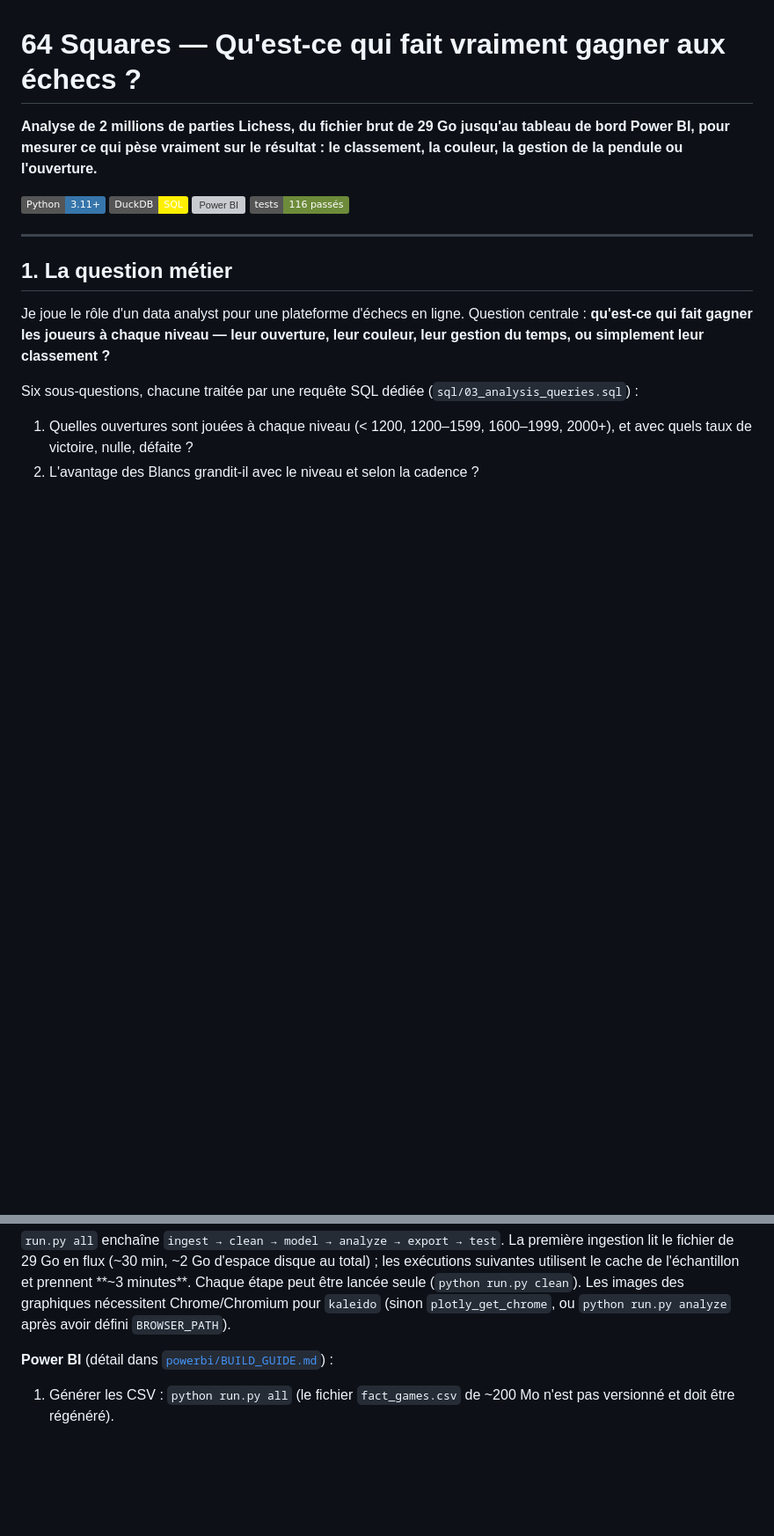
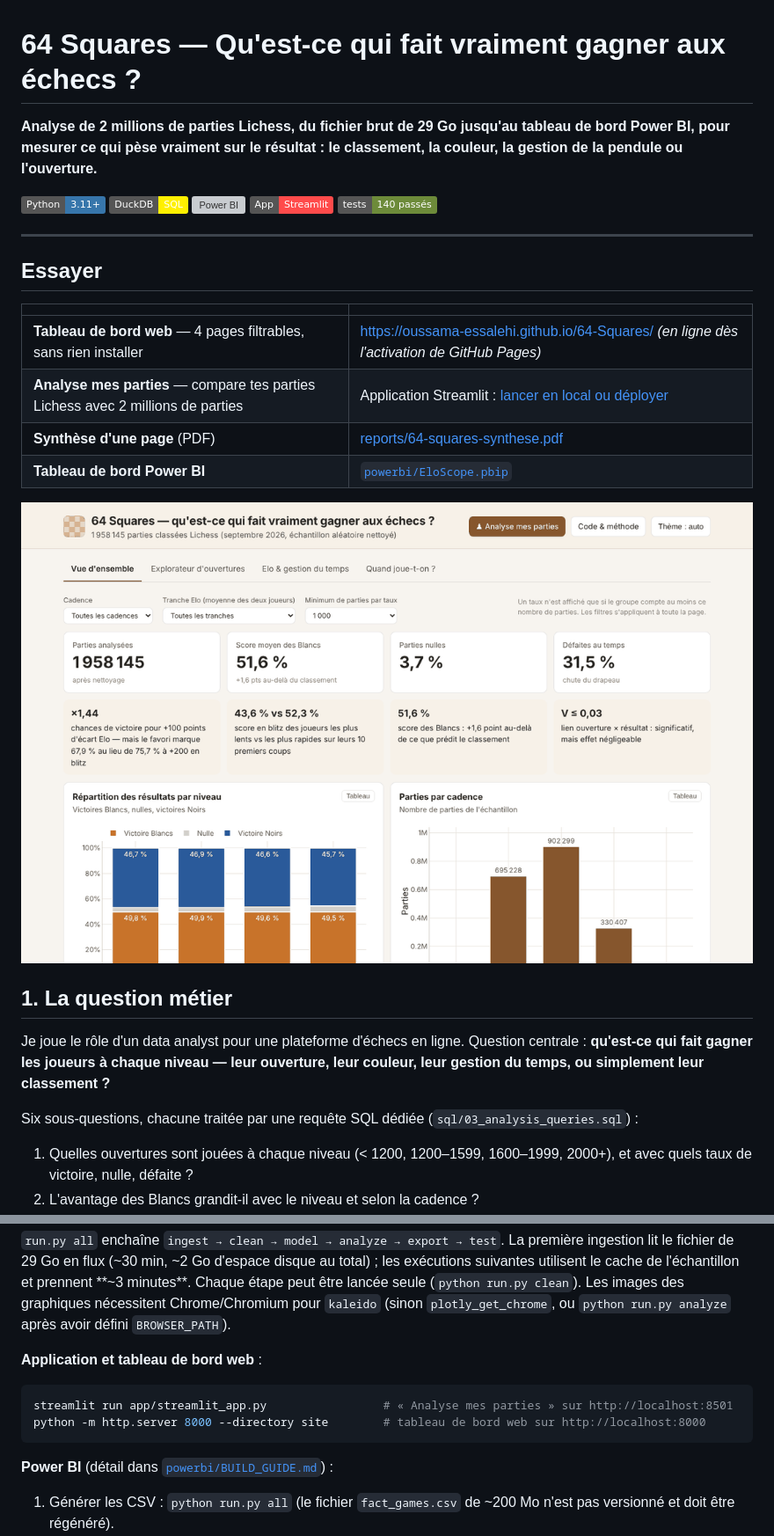
Before and after one commit to Oussama-essalehi/64-Squares, a Markdown page: README.md, 2 parts joined by grey strips. Shown at 88% size. Drawn GitHub-style; badges without logos; blank space fills up the shorter version; grey boxes are pictures that could not be loaded.

````diff
--- a/README.md
+++ b/README.md
@@ -5,9 +5,20 @@ Power BI, pour mesurer ce qui pèse vraiment sur le résultat : le classement, l
 gestion de la pendule ou l'ouverture.**
 
 ![Python](https://img.shields.io/badge/Python-3.11+-3776AB) ![DuckDB](https://img.shields.io/badge/DuckDB-SQL-FFF000)
-![Power BI](https://img.shields.io/badge/Power%20BI-PBIP%20%2F%20TMDL-F2C811) ![Tests](https://img.shields.io/badge/tests-116%20pass%C3%A9s-6D8B3A)
+![Power BI](https://img.shields.io/badge/Power%20BI-PBIP%20%2F%20TMDL-F2C811) ![Streamlit](https://img.shields.io/badge/App-Streamlit-FF4B4B) ![Tests](https://img.shields.io/badge/tests-140%20pass%C3%A9s-6D8B3A)
 
 ---
+
+## Essayer
+
+| | |
+|---|---|
+| **Tableau de bord web** — 4 pages filtrables, sans rien installer | <https://oussama-essalehi.github.io/64-Squares/> *(en ligne dès l'activation de GitHub Pages)* |
+| **Analyse mes parties** — compare tes parties Lichess avec 2 millions de parties | Application Streamlit : [lancer en local ou déployer](app/README.md) |
+| **Synthèse d'une page** (PDF) | [reports/64-squares-synthese.pdf](reports/64-squares-synthese.pdf) |
+| **Tableau de bord Power BI** | [`powerbi/EloScope.pbip`](powerbi/) |
+
+![Visite du tableau de bord web](reports/figures/demo_dashboard.gif)
 
 ## 1. La question métier
 
@@ -167,6 +198,13 @@ utilisent le cache de l'échantillon et prennent **~3 minutes**. Chaque étape p
 seule (`python run.py clean`). Les images des graphiques nécessitent Chrome/Chromium pour
 `kaleido` (sinon `plotly_get_chrome`, ou `python run.py analyze` après avoir défini
 `BROWSER_PATH`).
+
+**Application et tableau de bord web** :
+
+```bash
+streamlit run app/streamlit_app.py                 # « Analyse mes parties » sur http://localhost:8501
+python -m http.server 8000 --directory site        # tableau de bord web sur http://localhost:8000
+```
 
 **Power BI** (détail dans [`powerbi/BUILD_GUIDE.md`](powerbi/BUILD_GUIDE.md)) :
 
````
Also changed, not shown: other parts of README.md (+25 -5 lines).
